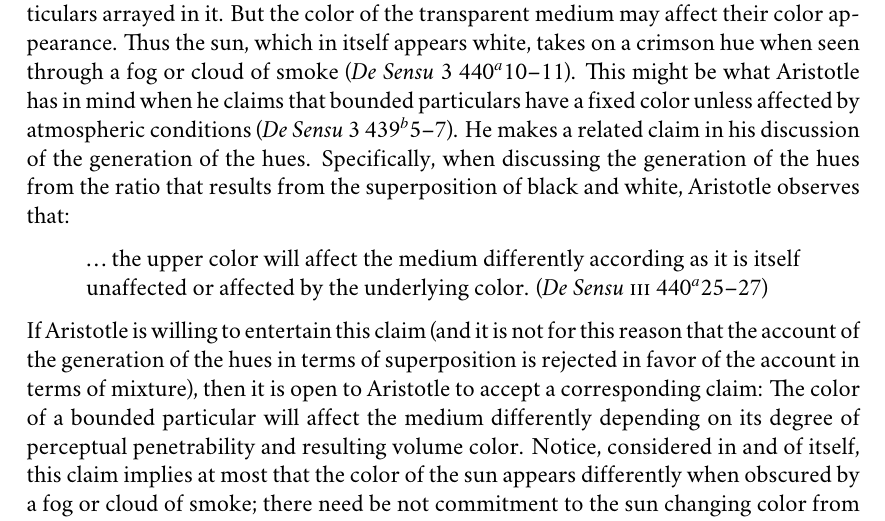
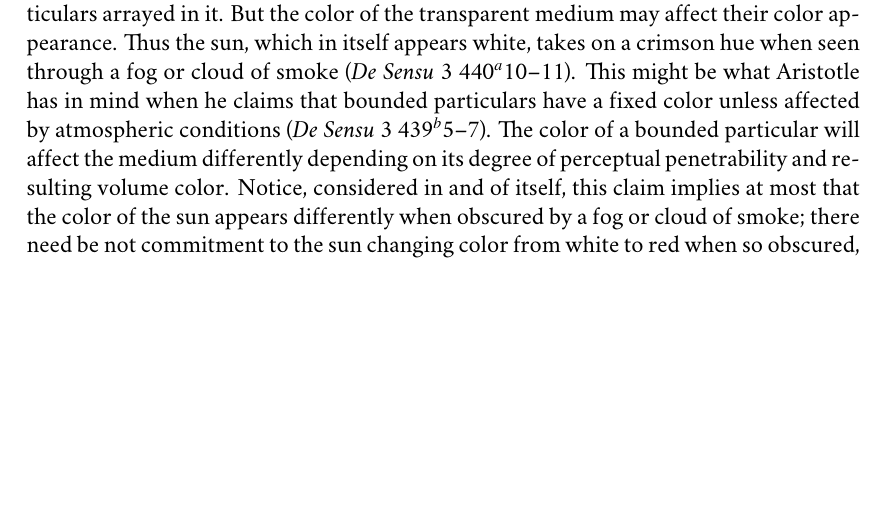
Before and after one commit to PhilGeek/formwithoutmatter, a LaTeX document (formwithoutmatter.tex): part of page 11 of 14, cut so that both start at the same text, the shorter picture padded with empty space. Compiled offline with XeLaTeX; a missing font is replaced by an installed copy or a similar font.

Commit message:
Small changes

```diff
--- a/formwithoutmatter.tex
+++ b/formwithoutmatter.tex
@@ -205,9 +205,5 @@ The transparent is unbounded since it offers insufficient visual resistance to d
 \end{quote}
 Air and water, when transparent, are bright. And brightness, Aristotle claims, is of the nature of color. The attribution of brightness, however, requires attributing no particular hue to the medium. If the medium is perfectly transparent, then the only visible hues will be the colors of bounded particulars arrayed in that medium. But the next line contains the suggestion that imperfectly transparent media, while remaining perceptually penetrable to some degree, may themselves have a particular hue---in modern parlance, not a surface color but a \emph{volume} color. From a cliff overhanging the sea, the sea may appear a clear blue even as one sees rocks lying below its surface. But, if enticed by the sea, one descended to the beach and examined a handful of sea water, it is not blue at all, but transparent. Similarly, looking up at the sky on a clear autumn afternoon, one sees an expanse of blue. But if one were to travel to that region of the sky, by helicopter, say, nothing blue would be found. The implicit thought is that the visual resistance of an imperfectly transparent medium increases with an increase in volume. The further one sees into a transparent medium, the more resistance that medium offers to sight. And volume color is the effect of this resistance.
 
-The color of an imperfectly transparent medium does not occlude the bound\-ed particulars arrayed in it. But the color of the transparent medium may affect their color appearance. Thus the sun, which in itself appears white, takes on a crimson hue when seen through a fog or cloud of smoke (\emph{De Sensu} 3 440\( ^{a} \)10--11). This might be what Aristotle has in mind when he claims that bounded particulars have a fixed color unless affected by atmospheric conditions (\emph{De Sensu} 3 439\( ^{b} \)5--7). He makes a related claim in his discussion of the generation of the hues. Specifically, when discussing the generation of the hues from the ratio that results from the superposition of black and white, Aristotle observes that:
-\begin{quote}
-	\ldots\ the upper color will affect the medium differently according as it is itself unaffected or affected by the underlying color. (\emph{De Sensu} \textsc{iii} 440\( ^{a} \)25--27)
-\end{quote}
-If Aristotle is willing to entertain this claim (and it is not for this reason that the account of the generation of the hues in terms of superposition is rejected in favor of the account in terms of mixture), then it is open to Aristotle to accept a corresponding claim: The color of a bounded particular will affect the medium differently depending on its degree of perceptual penetrability and resulting volume color. Notice, considered in and of itself, this claim implies at most that the color of the sun appears differently when obscured by a fog or cloud of smoke; there need be not commitment to the sun changing color from white to red when so obscured, nor its appearing to so change. Aristotle's position allows for the possibility of a variation in color appearance without a variation in presented color. Notice the thought that the state of a medium can alter the appearance of a sensible object without a variation in the object of sense is what animates Austin's \citeyearpar{Austin:1962lr} example of a straight stick looking bent in water (on Austin see Kalderon and Travis \citeyear{Kalderon:2010fk} and Martin \citeyear{Martin:2000nx}; on Austin and the argument from conflicting appearances see Burnyeat \citeyear{Burnyeat:1979mv}).
+The color of an imperfectly transparent medium does not occlude the bound\-ed particulars arrayed in it. But the color of the transparent medium may affect their color appearance. Thus the sun, which in itself appears white, takes on a crimson hue when seen through a fog or cloud of smoke (\emph{De Sensu} 3 440\( ^{a} \)10--11). This might be what Aristotle has in mind when he claims that bounded particulars have a fixed color unless affected by atmospheric conditions (\emph{De Sensu} 3 439\( ^{b} \)5--7). The color of a bounded particular will affect the medium differently depending on its degree of perceptual penetrability and resulting volume color. Notice, considered in and of itself, this claim implies at most that the color of the sun appears differently when obscured by a fog or cloud of smoke; there need be not commitment to the sun changing color from white to red when so obscured, nor its appearing to so change. Aristotle's position allows for the possibility of a variation in color appearance without a variation in presented color. Notice the thought that the state of a medium can alter the appearance of a sensible object without a variation in the object of sense is what animates Austin's \citeyearpar{Austin:1962lr} example of a straight stick looking bent in water (on Austin see Kalderon and Travis \citeyear{Kalderon:2010fk} and Martin \citeyear{Martin:2000nx}; on Austin and the argument from conflicting appearances see Burnyeat \citeyear{Burnyeat:1979mv}).
 
```
Also changed, not shown: formwithoutmatter.tex (15 more changed lines).
